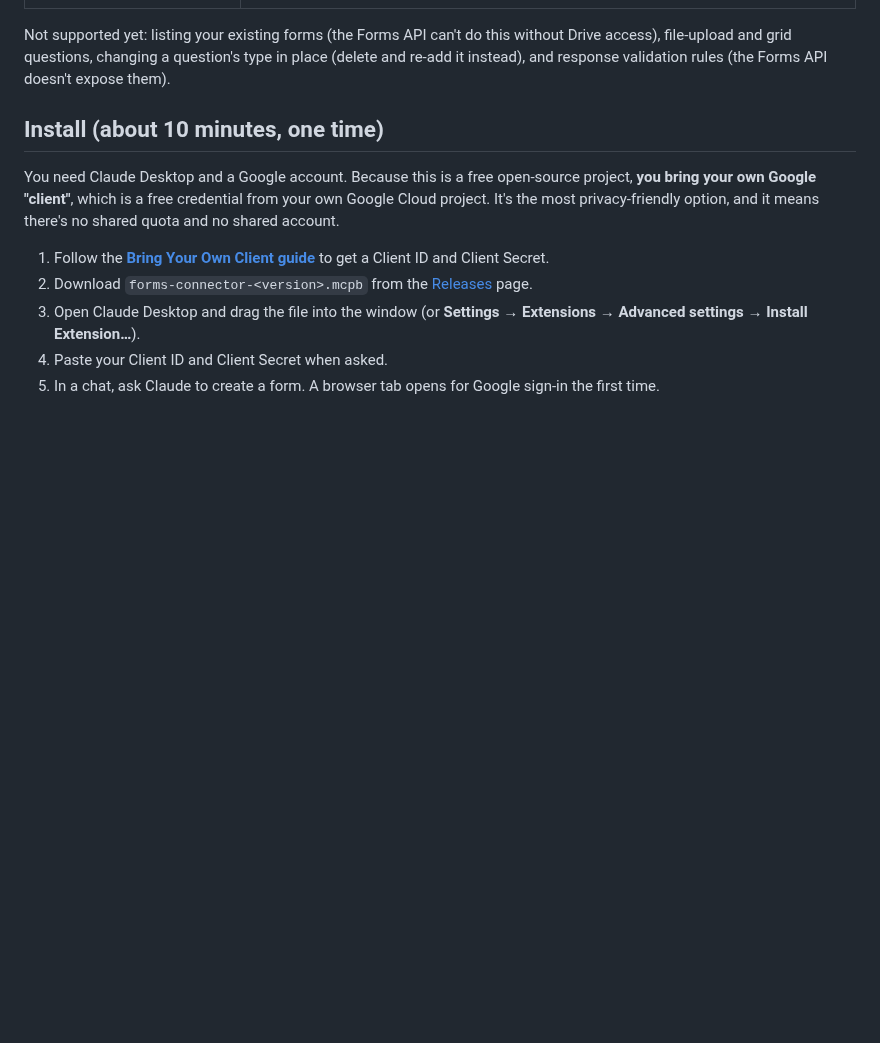
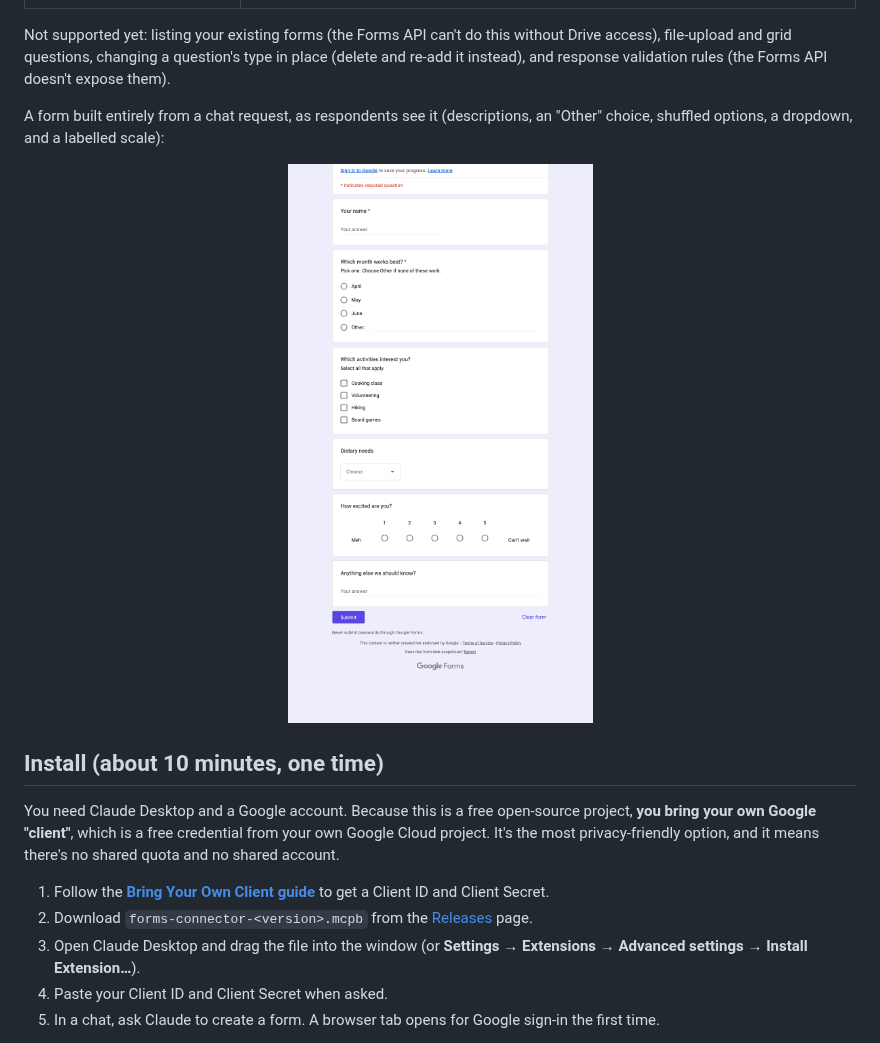
Before and after one commit to jmcpartland/forms-connector, a Markdown page: README.md, the part around one of its changes. Rendered like a GitHub page; pictures changed too: assets/screenshot-form.png (added); blank space fills up the shorter version.

Commit message:
Add icon and screenshot; safer Windows browser launch (0.2.1) (#6)
Co-authored-by: Claude Sonnet 5.5 <noreply@anthropic.com>

```diff
--- a/README.md
+++ b/README.md
@@ -24,6 +26,10 @@ Forms Connector is a small, local extension for **Claude Desktop** (macOS and Wi
 | `list_responses` | Read submitted responses, with answers keyed by question text (or raw, keyed by question ID) |
 
 Not supported yet: listing your existing forms (the Forms API can't do this without Drive access), file-upload and grid questions, changing a question's type in place (delete and re-add it instead), and response validation rules (the Forms API doesn't expose them).
+
+A form built entirely from a chat request, as respondents see it (descriptions, an "Other" choice, shuffled options, a dropdown, and a labelled scale):
+
+<p align="center"><img src="assets/screenshot-form.png" alt="A Google Form created by Claude through Forms Connector" width="420"></p>
 
 ## Install (about 10 minutes, one time)
 
```
Also changed, not shown: other parts of README.md (+2 -0 lines), CHANGELOG.md (+8 -0 lines), CLAUDE.md (+1 -1 lines), assets/icon.png (added), 5 other files.
